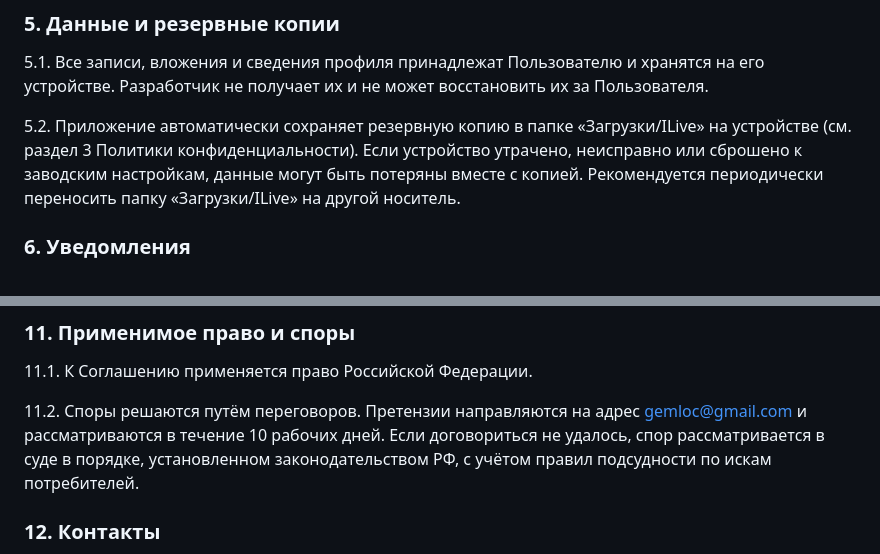
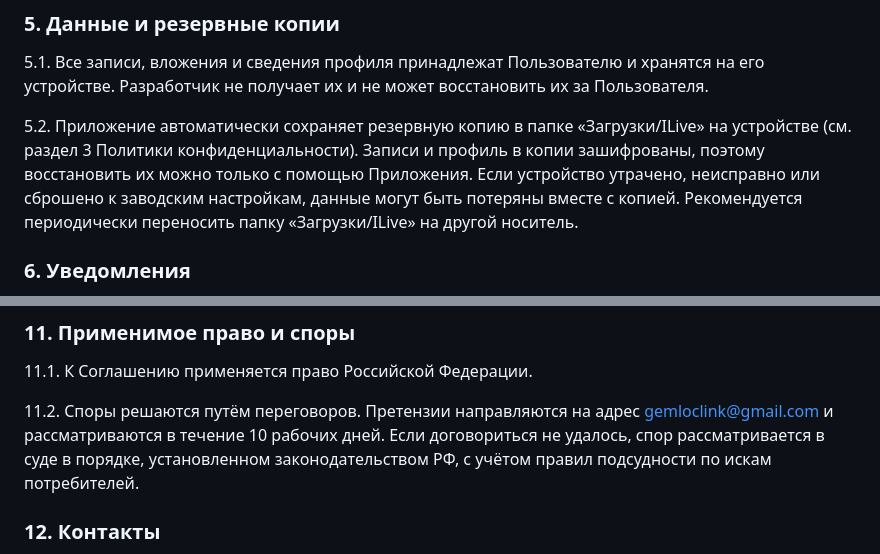
Before and after one commit to sfd1955/ilive-Privacy-Policy, a Markdown page: README.md, 2 parts joined by grey strips. GitHub-like rendering.

```diff
--- a/README.md
+++ b/README.md
@@ -182,7 +177,7 @@
 
 5.1. Все записи, вложения и сведения профиля принадлежат Пользователю и хранятся на его устройстве. Разработчик не получает их и не может восстановить их за Пользователя.
 
-5.2. Приложение автоматически сохраняет резервную копию в папке «Загрузки/ILive» на устройстве (см. раздел 3 Политики конфиденциальности). Если устройство утрачено, неисправно или сброшено к заводским настройкам, данные могут быть потеряны вместе с копией. Рекомендуется периодически переносить папку «Загрузки/ILive» на другой носитель.
+5.2. Приложение автоматически сохраняет резервную копию в папке «Загрузки/ILive» на устройстве (см. раздел 3 Политики конфиденциальности). Записи и профиль в копии зашифрованы, поэтому восстановить их можно только с помощью Приложения. Если устройство утрачено, неисправно или сброшено к заводским настройкам, данные могут быть потеряны вместе с копией. Рекомендуется периодически переносить папку «Загрузки/ILive» на другой носитель.
 
 ### 6. Уведомления
 
@@ -218,7 +213,7 @@
 
 11.1. К Соглашению применяется право Российской Федерации.
 
-11.2. Споры решаются путём переговоров. Претензии направляются на адрес gemloc@gmail.com и рассматриваются в течение 10 рабочих дней. Если договориться не удалось, спор рассматривается в суде в порядке, установленном законодательством РФ, с учётом правил подсудности по искам потребителей.
+11.2. Споры решаются путём переговоров. Претензии направляются на адрес gemloclink@gmail.com и рассматриваются в течение 10 рабочих дней. Если договориться не удалось, спор рассматривается в суде в порядке, установленном законодательством РФ, с учётом правил подсудности по искам потребителей.
 
 ### 12. Контакты
 
```
Also changed, not shown: other parts of README.md (+12 -17 lines).
